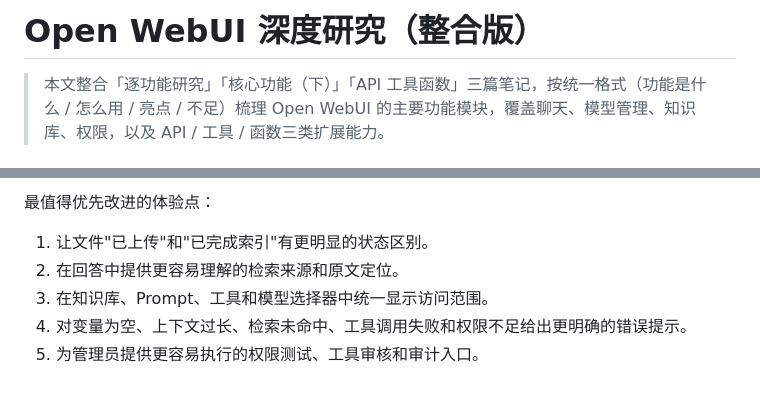
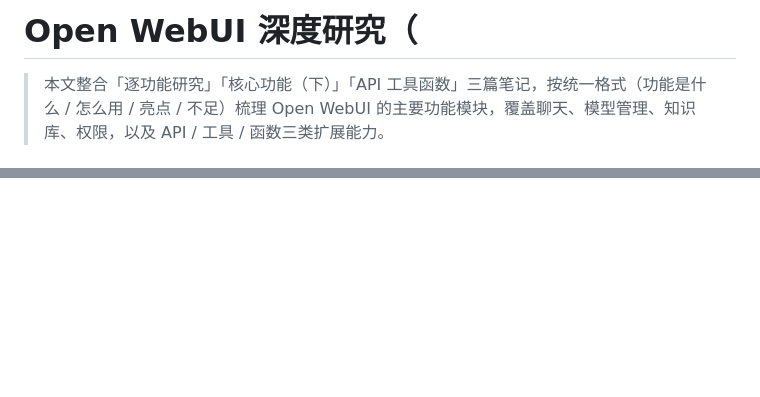
Before and after one commit to yuxucong2007-boop/2026summer-internship--, a Markdown page: Open WebUI 深度研究 + WorkBuddy 对标/Open WebUI深度研究/open-webui-research-integrated.md, 2 parts joined by grey strips. Rendered like a GitHub page; blank space fills up the shorter version.

```diff
--- a/Open WebUI 深度研究 + WorkBuddy 对标/Open WebUI深度研究/open-webui-research-integrated.md
+++ b/Open WebUI 深度研究 + WorkBuddy 对标/Open WebUI深度研究/open-webui-research-integrated.md
@@ -1,4 +1,4 @@
-# Open WebUI 深度研究（整合版）
+# Open WebUI 深度研究（
 
 > 本文整合「逐功能研究」「核心功能（下）」「API 工具函数」三篇笔记，按统一格式（功能是什么 / 怎么用 / 亮点 / 不足）梳理 Open WebUI 的主要功能模块，覆盖聊天、模型管理、知识库、权限，以及 API / 工具 / 函数三类扩展能力。
 
@@ -526,7 +479,0 @@ Open WebUI 的权限体系通常包括以下层次：
-最值得优先改进的体验点：
-
-1. 让文件"已上传"和"已完成索引"有更明显的状态区别。
-2. 在回答中提供更容易理解的检索来源和原文定位。
-3. 在知识库、Prompt、工具和模型选择器中统一显示访问范围。
-4. 对变量为空、上下文过长、检索未命中、工具调用失败和权限不足给出更明确的错误提示。
-5. 为管理员提供更容易执行的权限测试、工具审核和审计入口。
```
Also changed, not shown: other parts of Open WebUI 深度研究 + WorkBuddy 对标/Open WebUI深度研究/open-webui-research-integrated.md (+0 -46 lines).
